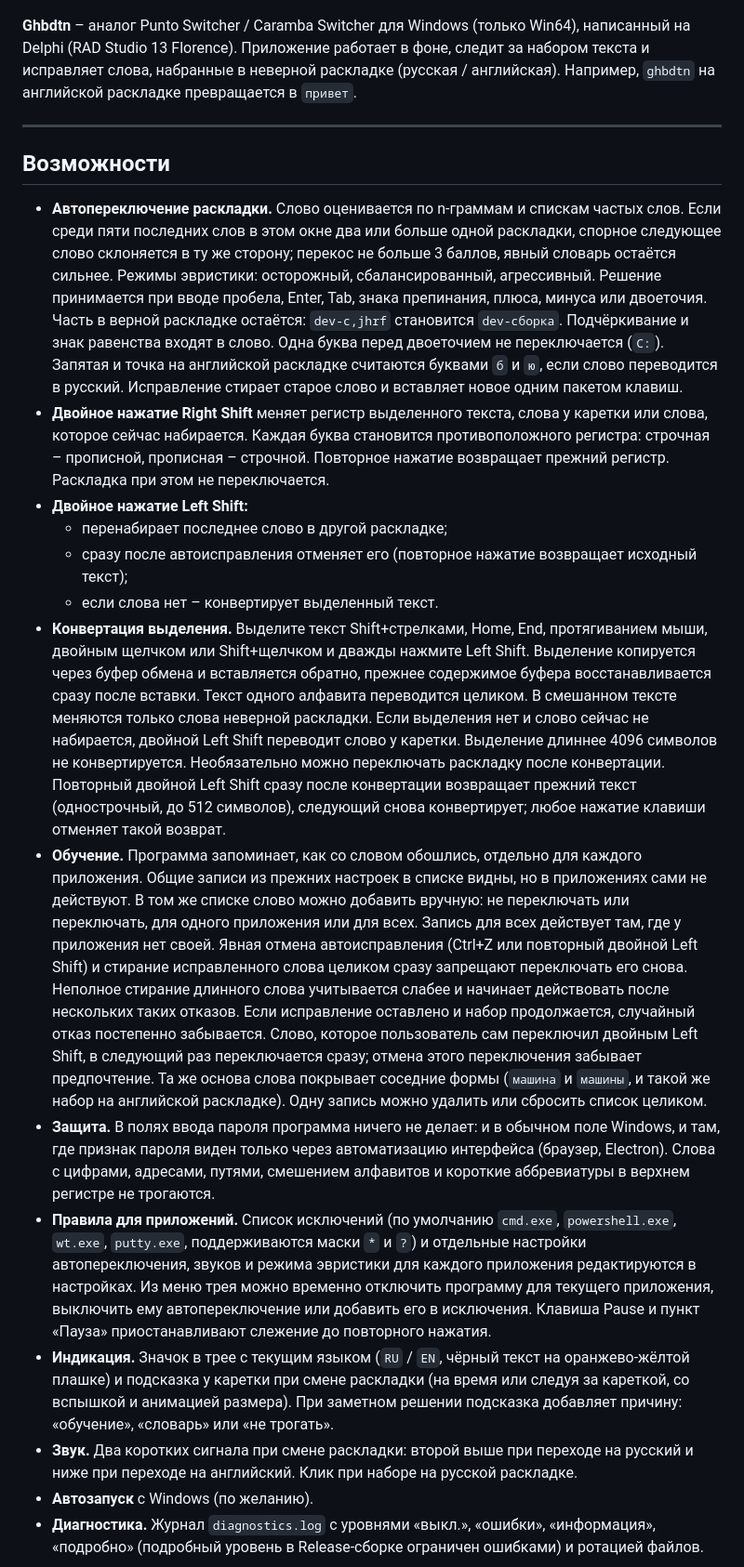
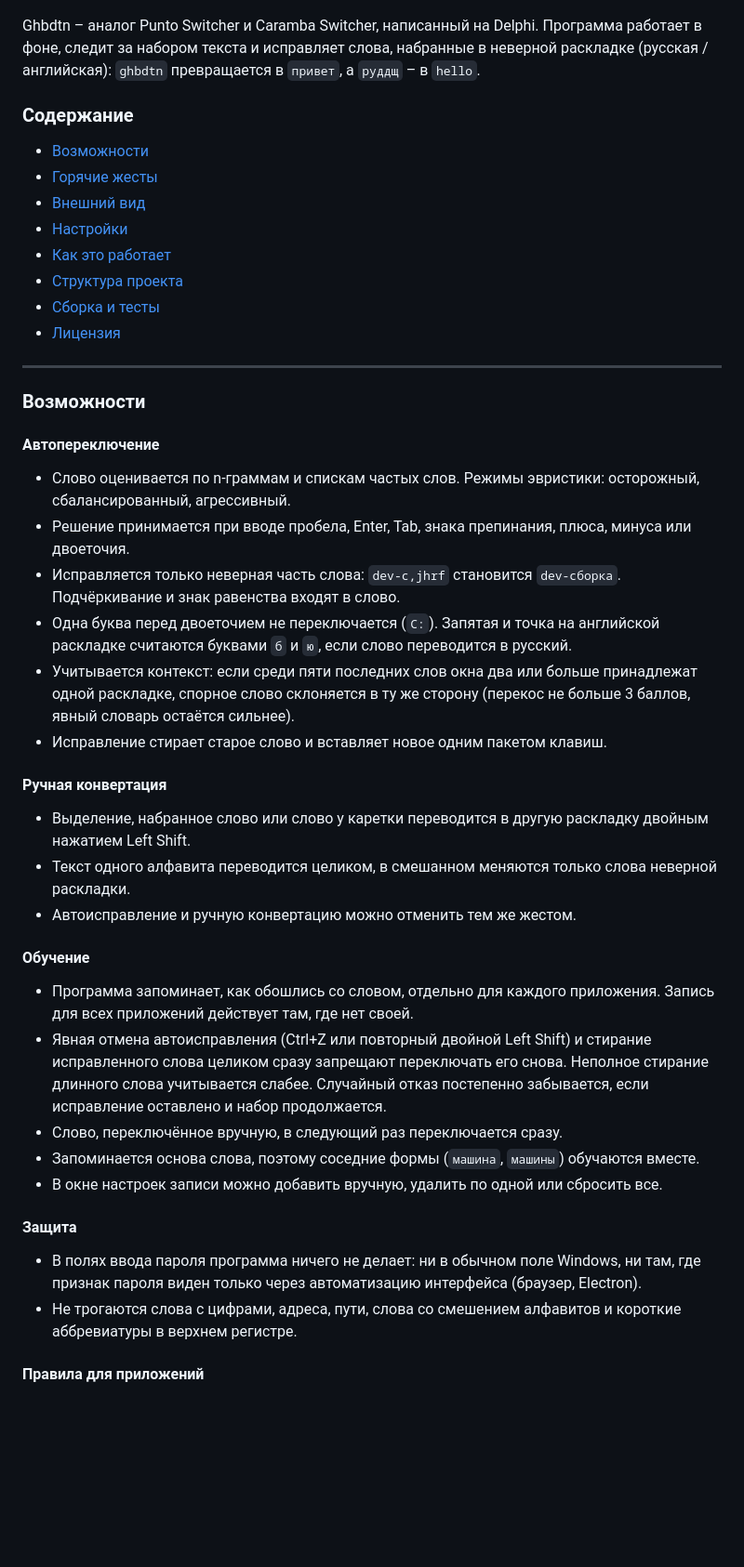
Before and after one commit to Laex/Ghbdtn, a Markdown page: README.md, the part around one of its changes. Shown at 93% size. GitHub-like rendering; blank space fills up the shorter version.

```diff
--- a/README.md
+++ b/README.md
@@ -2,24 +6,50 @@
 
 ![Ghbdtn](docs/images/cover.jpg)
 
-**Ghbdtn** – аналог Punto Switcher / Caramba Switcher для Windows (только Win64), написанный на Delphi (RAD Studio 13 Florence).
-Приложение работает в фоне, следит за набором текста и исправляет слова, набранные в неверной раскладке (русская / английская). Например, `ghbdtn` на английской раскладке превращается в `привет`.
+Ghbdtn – аналог Punto Switcher и Caramba Switcher, написанный на Delphi. Программа работает в фоне, следит за набором текста и исправляет слова, набранные в неверной раскладке (русская / английская): `ghbdtn` превращается в `привет`, а `руддщ` – в `hello`.
+
+### Содержание
+
+- [Возможности](#возможности)
+- [Горячие жесты](#горячие-жесты)
+- [Внешний вид](#внешний-вид)
+- [Настройки](#настройки)
+- [Как это работает](#как-это-работает)
+- [Структура проекта](#структура-проекта)
+- [Сборка и тесты](#сборка-и-тесты)
+- [Лицензия](#лицензия)
 
 ---
 
-## Возможности
+### Возможности
 
-- **Автопереключение раскладки.** Слово оценивается по n-граммам и спискам частых слов. Если среди пяти последних слов в этом окне два или больше одной раскладки, спорное следующее слово склоняется в ту же сторону; перекос не больше 3 баллов, явный словарь остаётся сильнее. Режимы эвристики: осторожный, сбалансированный, агрессивный. Решение принимается при вводе пробела, Enter, Tab, знака препинания, плюса, минуса или двоеточия. Часть в верной раскладке остаётся: `dev-c,jhrf` становится `dev-сборка`. Подчёркивание и знак равенства входят в слово. Одна буква перед двоеточием не переключается (`C:`). Запятая и точка на английской раскладке считаются буквами `б` и `ю`, если слово переводится в русский. Исправление стирает старое слово и вставляет новое одним пакетом клавиш.
-- **Двойное нажатие Right Shift** меняет регистр выделенного текста, слова у каретки или слова, которое сейчас набирается. Каждая буква становится противоположного регистра: строчная – прописной, прописная – строчной. Повторное нажатие возвращает прежний регистр. Раскладка при этом не переключается.
-- **Двойное нажатие Left Shift:**
-  - перенабирает последнее слово в другой раскладке;
-  - сразу после автоисправления отменяет его (повторное нажатие возвращает исходный текст);
-  - если слова нет – конвертирует выделенный текст.
-- **Конвертация выделения.** Выделите текст Shift+стрелками, Home, End, протягиванием мыши, двойным щелчком или Shift+щелчком и дважды нажмите Left Shift. Выделение копируется через буфер обмена и вставляется обратно, прежнее содержимое буфера восстанавливается сразу после вставки. Текст одного алфавита переводится целиком. В смешанном тексте меняются только слова неверной раскладки. Если выделения нет и слово сейчас не набирается, двойной Left Shift переводит слово у каретки. Выделение длиннее 4096 символов не конвертируется. Необязательно можно переключать раскладку после конвертации. Повторный двойной Left Shift сразу после конвертации возвращает прежний текст (однострочный, до 512 символов), следующий снова конвертирует; любое нажатие клавиши отменяет такой возврат.
-- **Обучение.** Программа запоминает, как со словом обошлись, отдельно для каждого приложения. Общие записи из прежних настроек в списке видны, но в приложениях сами не действуют. В том же списке слово можно добавить вручную: не переключать или переключать, для одного приложения или для всех. Запись для всех действует там, где у приложения нет своей. Явная отмена автоисправления (Ctrl+Z или повторный двойной Left Shift) и стирание исправленного слова целиком сразу запрещают переключать его снова. Неполное стирание длинного слова учитывается слабее и начинает действовать после нескольких таких отказов. Если исправление оставлено и набор продолжается, случайный отказ постепенно забывается. Слово, которое пользователь сам переключил двойным Left Shift, в следующий раз переключается сразу; отмена этого переключения забывает предпочтение. Та же основа слова покрывает соседние формы (`машина` и `машины`, и такой же набор на английской раскладке). Одну запись можно удалить или сбросить список целиком.
-- **Защита.** В полях ввода пароля программа ничего не делает: и в обычном поле Windows, и там, где признак пароля виден только через автоматизацию интерфейса (браузер, Electron). Слова с цифрами, адресами, путями, смешением алфавитов и короткие аббревиатуры в верхнем регистре не трогаются.
-- **Правила для приложений.** Список исключений (по умолчанию `cmd.exe`, `powershell.exe`, `wt.exe`, `putty.exe`, поддерживаются маски `*` и `?`) и отдельные настройки автопереключения, звуков и режима эвристики для каждого приложения редактируются в настройках. Из меню трея можно временно отключить программу для текущего приложения, выключить ему автопереключение или добавить его в исключения. Клавиша Pause и пункт «Пауза» приостанавливают слежение до повторного нажатия.
-- **Индикация.** Значок в трее с текущим языком (`RU` / `EN`, чёрный текст на оранжево-жёлтой плашке) и подсказка у каретки при смене раскладки (на время или следуя за кареткой, со вспышкой и анимацией размера). При заметном решении подсказка добавляет причину: «обучение», «словарь» или «не трогать».
-- **Звук.** Два коротких сигнала при смене раскладки: второй выше при переходе на русский и ниже при переходе на английский. Клик при наборе на русской раскладке.
-- **Автозапуск** с Windows (по желанию).
-- **Диагностика.** Журнал `diagnostics.log` с уровнями «выкл.», «ошибки», «информация», «подробно» (подробный уровень в Release-сборке ограничен ошибками) и ротацией файлов.
+#### Автопереключение
+
+- Слово оценивается по n-граммам и спискам частых слов. Режимы эвристики: осторожный, сбалансированный, агрессивный.
+- Решение принимается при вводе пробела, Enter, Tab, знака препинания, плюса, минуса или двоеточия.
+- Исправляется только неверная часть слова: `dev-c,jhrf` становится `dev-сборка`. Подчёркивание и знак равенства входят в слово.
+- Одна буква перед двоеточием не переключается (`C:`). Запятая и точка на английской раскладке считаются буквами `б` и `ю`, если слово переводится в русский.
+- Учитывается контекст: если среди пяти последних слов окна два или больше принадлежат одной раскладке, спорное слово склоняется в ту же сторону (перекос не больше 3 баллов, явный словарь остаётся сильнее).
+- Исправление стирает старое слово и вставляет новое одним пакетом клавиш.
+
+#### Ручная конвертация
+
+- Выделение, набранное слово или слово у каретки переводится в другую раскладку двойным нажатием Left Shift.
+- Текст одного алфавита переводится целиком, в смешанном меняются только слова неверной раскладки.
+- Автоисправление и ручную конвертацию можно отменить тем же жестом.
+
+#### Обучение
+
+- Программа запоминает, как обошлись со словом, отдельно для каждого приложения. Запись для всех приложений действует там, где нет своей.
+- Явная отмена автоисправления (Ctrl+Z или повторный двойной Left Shift) и стирание исправленного слова целиком сразу запрещают переключать его снова. Неполное стирание длинного слова учитывается слабее. Случайный отказ постепенно забывается, если исправление оставлено и набор продолжается.
+- Слово, переключённое вручную, в следующий раз переключается сразу.
+- Запоминается основа слова, поэтому соседние формы (`машина`, `машины`) обучаются вместе.
+- В окне настроек записи можно добавить вручную, удалить по одной или сбросить все.
+
+#### Защита
+
+- В полях ввода пароля программа ничего не делает: ни в обычном поле Windows, ни там, где признак пароля виден только через автоматизацию интерфейса (браузер, Electron).
+- Не трогаются слова с цифрами, адреса, пути, слова со смешением алфавитов и короткие аббревиатуры в верхнем регистре.
+
+#### Правила для приложений
+
```
Also changed, not shown: other parts of README.md (+85 -48 lines).
